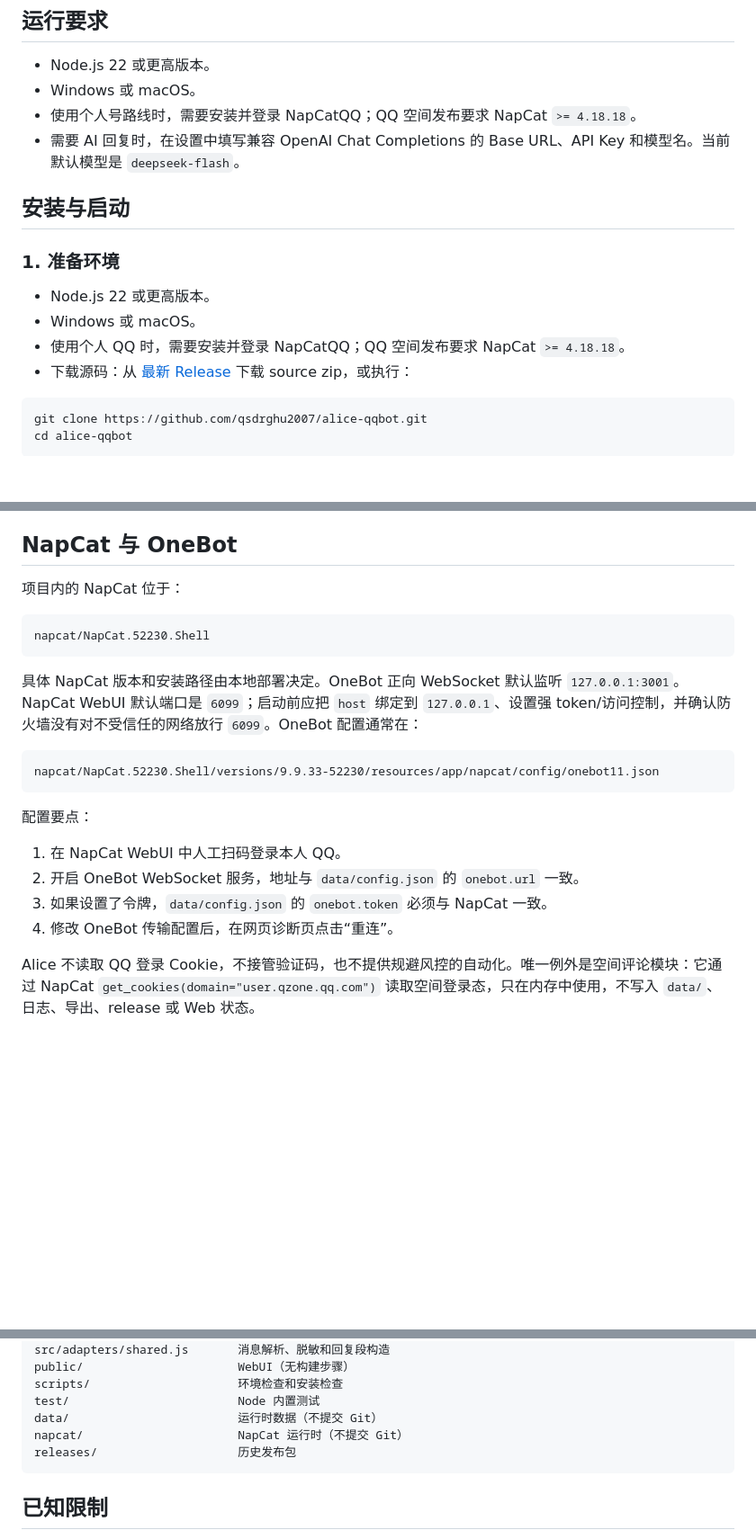
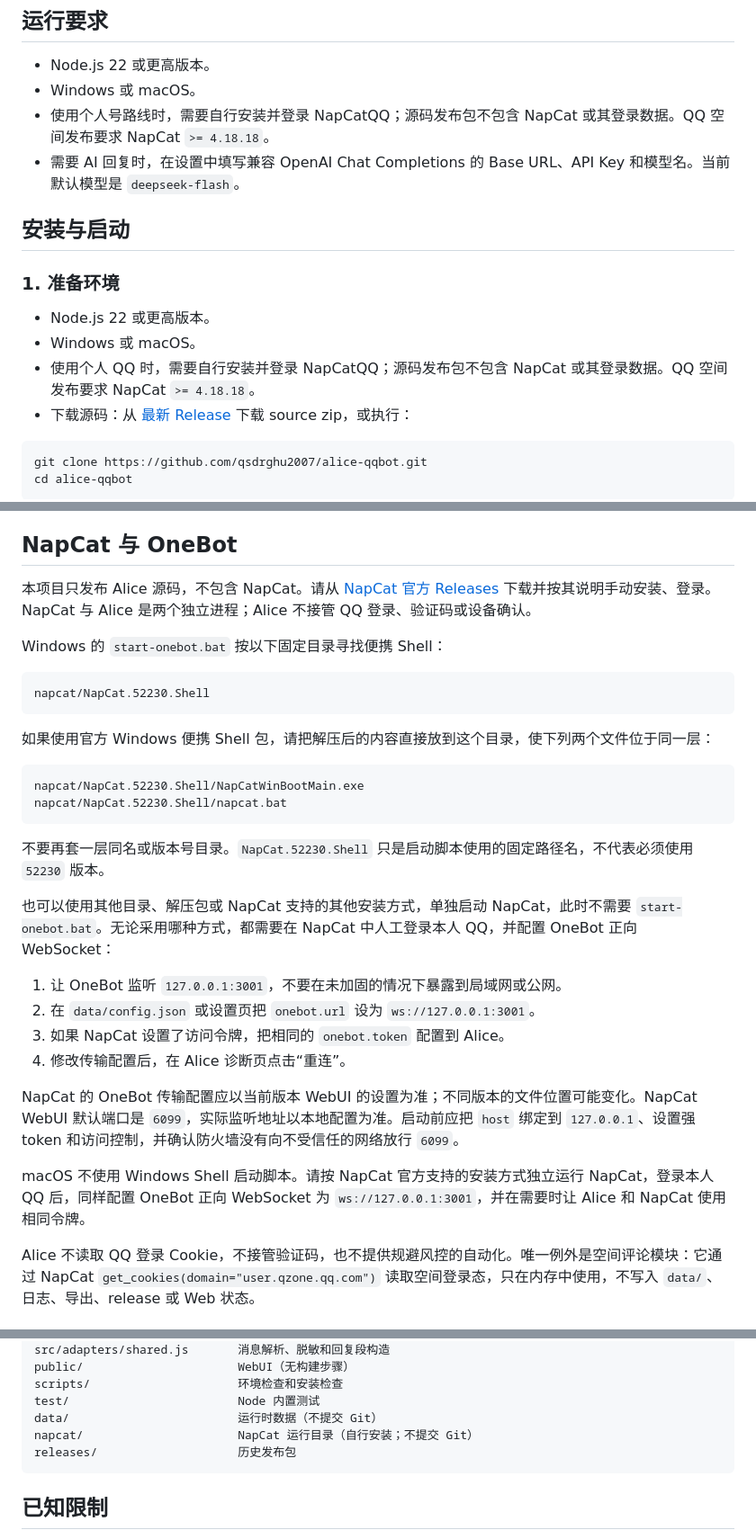
Before and after one commit to qsdrghu2007/alice-qqbot, a Markdown page: README.md, 3 parts joined by grey strips. Shown at 90% size. Rendered like a GitHub page; blank space fills up the shorter version.

Commit message:
docs: clarify separate NapCat installation and startup

````diff
--- a/README.md
+++ b/README.md
@@ -46,7 +46,7 @@ Alice 自己启动的 HTTP 服务只监听 `127.0.0.1`，默认不开放到局
 
 - Node.js 22 或更高版本。
 - Windows 或 macOS。
-- 使用个人号路线时，需要安装并登录 NapCatQQ；QQ 空间发布要求 NapCat `>= 4.18.18`。
+- 使用个人号路线时，需要自行安装并登录 NapCatQQ；源码发布包不包含 NapCat 或其登录数据。QQ 空间发布要求 NapCat `>= 4.18.18`。
 - 需要 AI 回复时，在设置中填写兼容 OpenAI Chat Completions 的 Base URL、API Key 和模型名。当前默认模型是 `deepseek-flash`。
 
 ## 安装与启动
@@ -55,7 +55,7 @@ Alice 自己启动的 HTTP 服务只监听 `127.0.0.1`，默认不开放到局
 
 - Node.js 22 或更高版本。
 - Windows 或 macOS。
-- 使用个人 QQ 时，需要安装并登录 NapCatQQ；QQ 空间发布要求 NapCat `>= 4.18.18`。
+- 使用个人 QQ 时，需要自行安装并登录 NapCatQQ；源码发布包不包含 NapCat 或其登录数据。QQ 空间发布要求 NapCat `>= 4.18.18`。
 - 下载源码：从 [最新 Release](https://github.com/qsdrghu2007/alice-qqbot/releases/latest) 下载 source zip，或执行：
 
 ```bash
@@ -443,24 +443,33 @@ npm test
 
 ## NapCat 与 OneBot
 
-项目内的 NapCat 位于：
+本项目只发布 Alice 源码，不包含 NapCat。请从 [NapCat 官方 Releases](https://github.com/NapNeko/NapCatQQ/releases) 下载并按其说明手动安装、登录。NapCat 与 Alice 是两个独立进程；Alice 不接管 QQ 登录、验证码或设备确认。
+
+Windows 的 `start-onebot.bat` 按以下固定目录寻找便携 Shell：
 
 ```text
 napcat/NapCat.52230.Shell
 ```
 
-具体 NapCat 版本和安装路径由本地部署决定。OneBot 正向 WebSocket 默认监听 `127.0.0.1:3001`。NapCat WebUI 默认端口是 `6099`；启动前应把 `host` 绑定到 `127.0.0.1`、设置强 token/访问控制，并确认防火墙没有对不受信任的网络放行 `6099`。OneBot 配置通常在：
+如果使用官方 Windows 便携 Shell 包，请把解压后的内容直接放到这个目录，使下列两个文件位于同一层：
 
 ```text
-napcat/NapCat.52230.Shell/versions/9.9.33-52230/resources/app/napcat/config/onebot11.json
+napcat/NapCat.52230.Shell/NapCatWinBootMain.exe
+napcat/NapCat.52230.Shell/napcat.bat
 ```
 
-配置要点：
+不要再套一层同名或版本号目录。`NapCat.52230.Shell` 只是启动脚本使用的固定路径名，不代表必须使用 `52230` 版本。
 
-1. 在 NapCat WebUI 中人工扫码登录本人 QQ。
-2. 开启 OneBot WebSocket 服务，地址与 `data/config.json` 的 `onebot.url` 一致。
-3. 如果设置了令牌，`data/config.json` 的 `onebot.token` 必须与 NapCat 一致。
-4. 修改 OneBot 传输配置后，在网页诊断页点击“重连”。
+也可以使用其他目录、解压包或 NapCat 支持的其他安装方式，单独启动 NapCat，此时不需要 `start-onebot.bat`。无论采用哪种方式，都需要在 NapCat 中人工登录本人 QQ，并配置 OneBot 正向 WebSocket：
+
+1. 让 OneBot 监听 `127.0.0.1:3001`，不要在未加固的情况下暴露到局域网或公网。
+2. 在 `data/config.json` 或设置页把 `onebot.url` 设为 `ws://127.0.0.1:3001`。
+3. 如果 NapCat 设置了访问令牌，把相同的 `onebot.token` 配置到 Alice。
+4. 修改传输配置后，在 Alice 诊断页点击“重连”。
+
+NapCat 的 OneBot 传输配置应以当前版本 WebUI 的设置为准；不同版本的文件位置可能变化。NapCat WebUI 默认端口是 `6099`，实际监听地址以本地配置为准。启动前应把 `host` 绑定到 `127.0.0.1`、设置强 token 和访问控制，并确认防火墙没有向不受信任的网络放行 `6099`。
+
+macOS 不使用 Windows Shell 启动脚本。请按 NapCat 官方支持的安装方式独立运行 NapCat，登录本人 QQ 后，同样配置 OneBot 正向 WebSocket 为 `ws://127.0.0.1:3001`，并在需要时让 Alice 和 NapCat 使用相同令牌。
 
 Alice 不读取 QQ 登录 Cookie，不接管验证码，也不提供规避风控的自动化。唯一例外是空间评论模块：它通过 NapCat `get_cookies(domain="user.qzone.qq.com")` 读取空间登录态，只在内存中使用，不写入 `data/`、日志、导出、release 或 Web 状态。
 
@@ -595,7 +604,7 @@ public/                      WebUI（无构建步骤）
 scripts/                     环境检查和安装检查
 test/                        Node 内置测试
 data/                        运行时数据（不提交 Git）
-napcat/                      NapCat 运行时（不提交 Git）
+napcat/                      NapCat 运行目录（自行安装；不提交 Git）
 releases/                    历史发布包
 ```
 
````
Also changed, not shown: other parts of README.md (+2 -2 lines).
